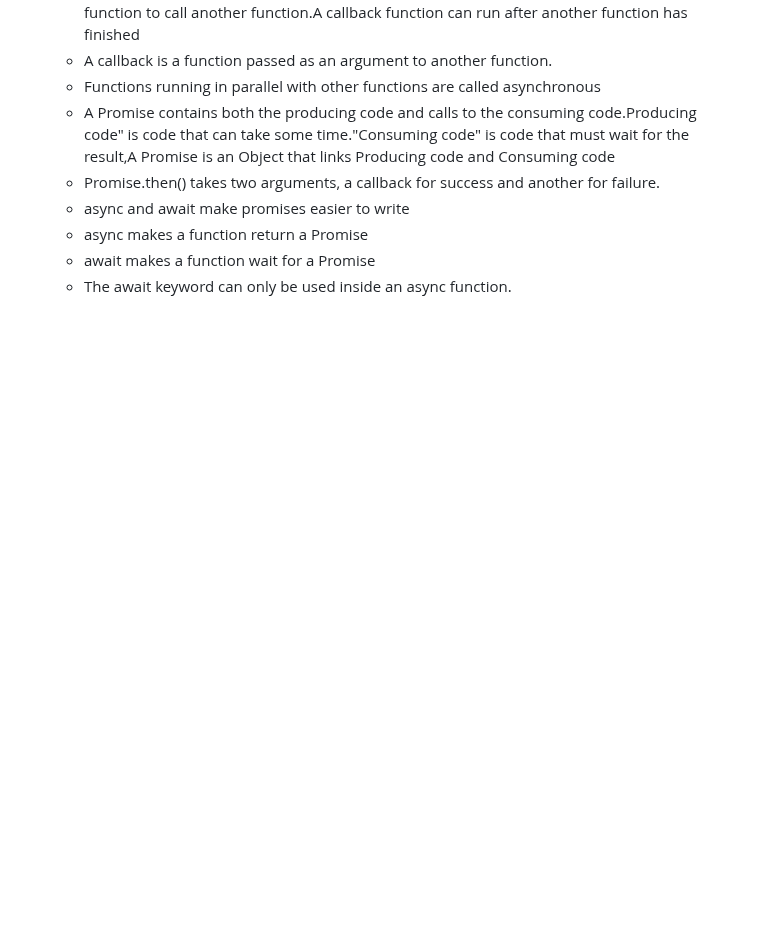
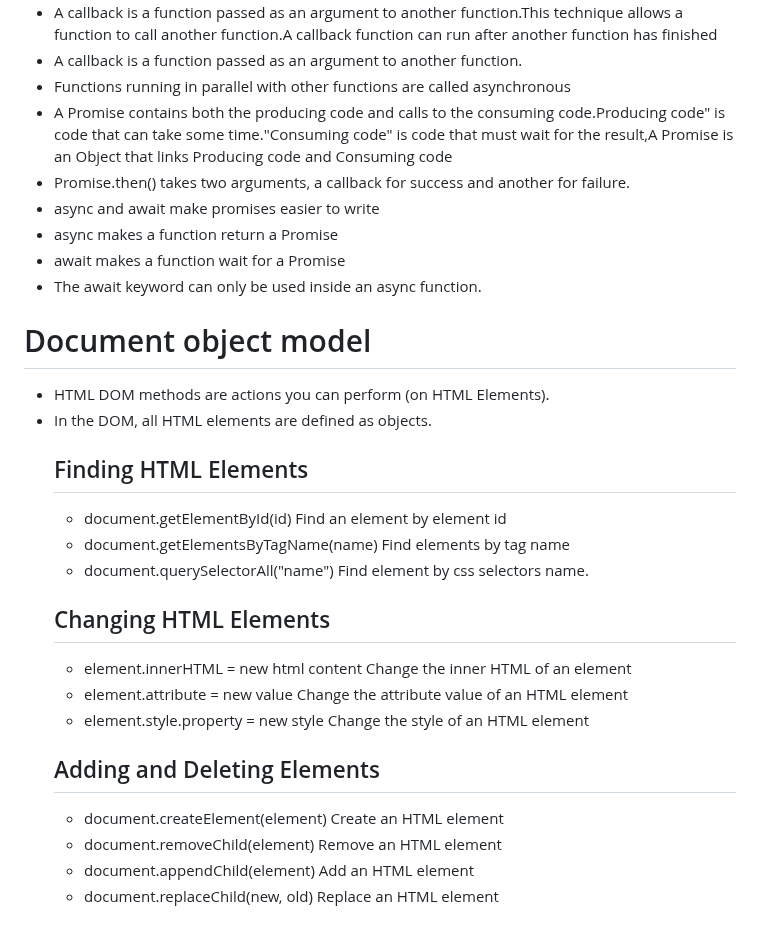
Before and after one commit to Aziz-Ru/CSE-Degree, a Markdown page: Js/Readme.md, the part around one of its changes. Drawn GitHub-style; blank space fills up the shorter version.

```diff
--- a/Js/Readme.md
+++ b/Js/Readme.md
@@ -249,3 +248,19 @@ HTML events are "things" that happen to HTML elements.
   - async makes a function return a Promise
   - await makes a function wait for a Promise
   - The await keyword can only be used inside an async function.
+# Document object model
+- HTML DOM methods are actions you can perform (on HTML Elements).
+- In the DOM, all HTML elements are defined as objects.
+  ## Finding HTML Elements
+  - document.getElementById(id) 	Find an element by element id
+  - document.getElementsByTagName(name) 	Find elements by tag name
+  - document.querySelectorAll("name") Find element by css selectors name.
+  ## Changing HTML Elements
+    - element.innerHTML =  new html content 	Change the inner HTML of an element
+    - element.attribute = new value 	Change the attribute value of an HTML element
+    - element.style.property = new style 	Change the style of an HTML element
+  ## Adding and Deleting Elements
+   - document.createElement(element) 	Create an HTML element
+   - document.removeChild(element) 	Remove an HTML element
+   - document.appendChild(element) 	Add an HTML element
+   - document.replaceChild(new, old) 	Replace an HTML element
```
Also changed, not shown: other parts of Js/Readme.md (+1 -2 lines).
